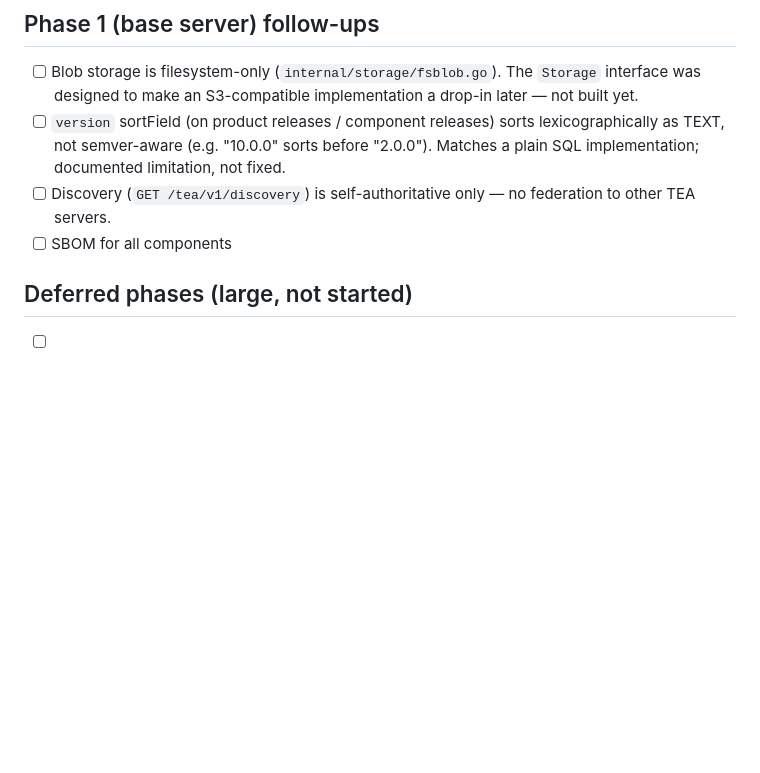
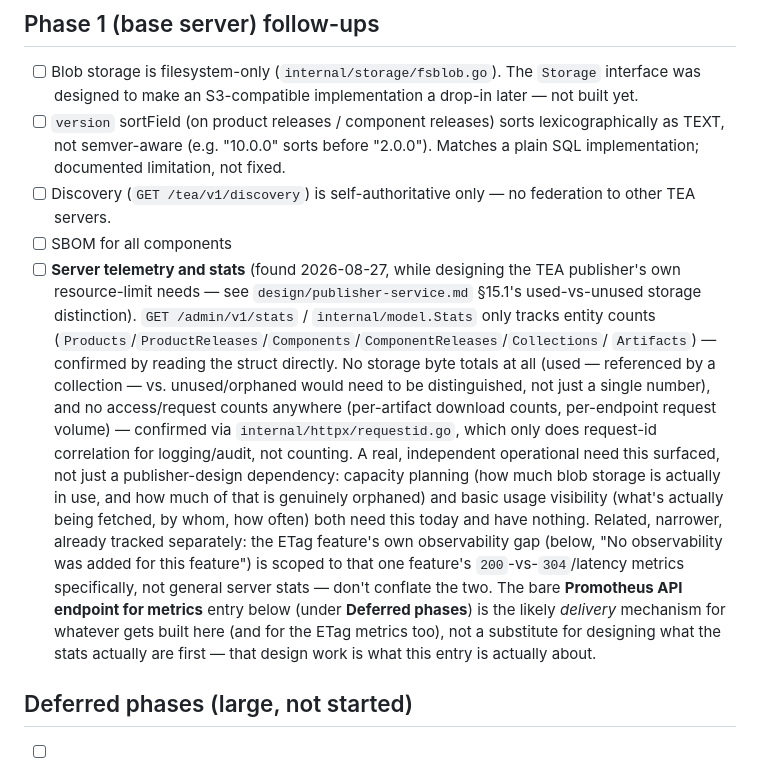
Before and after one commit to edvinanet/opentea, a Markdown page: TODO.md, the part around the change. Drawn GitHub-style; blank space fills up the shorter version.

Commit message:
Add server telemetry/stats gap to TODO, found via publisher design work
GET /admin/v1/stats / internal/model.Stats only tracks entity counts --
confirmed by reading the struct directly. No storage byte totals (used
vs. unused/orphaned, per design/publisher-service.md §15.1's distinction),
and no access/request counts anywhere (confirmed via
internal/httpx/requestid.go: request-id correlation only, never counting).

A real, independent operational need, not just a publisher-design
dependency -- capacity planning and basic usage visibility both need this
today. Cross-referenced against the two related, narrower entries already
in TODO.md (the ETag feature's own 200-vs-304 observability gap, and the
bare "Promotheus API endpoint for metrics" entry, which is a delivery
mechanism for this, not a substitute for designing it) rather than
duplicating them.

Co-Authored-By: Claude Sonnet 5 <noreply@anthropic.com>
Claude-Session: https://claude.ai/code/session_01UcigXyt1S6FCZindQzWTtP

```diff
--- a/TODO.md
+++ b/TODO.md
@@ -24,6 +24,26 @@ they don't get lost.
 - [ ] Discovery (`GET /tea/v1/discovery`) is self-authoritative only — no federation to other
       TEA servers.
 - [ ] SBOM for all components
+- [ ] **Server telemetry and stats** (found 2026-08-27, while designing the TEA publisher's
+      own resource-limit needs — see `design/publisher-service.md` §15.1's used-vs-unused
+      storage distinction). `GET /admin/v1/stats` / `internal/model.Stats` only tracks entity
+      counts (`Products`/`ProductReleases`/`Components`/`ComponentReleases`/`Collections`/
+      `Artifacts`) — confirmed by reading the struct directly. No storage byte totals at all
+      (used — referenced by a collection — vs. unused/orphaned would need to be distinguished,
+      not just a single number), and no access/request counts anywhere (per-artifact download
+      counts, per-endpoint request volume) — confirmed via `internal/httpx/requestid.go`,
+      which only does request-id correlation for logging/audit, not counting. A real,
+      independent operational need this surfaced, not just a publisher-design dependency:
+      capacity planning (how much blob storage is actually in use, and how much of that is
+      genuinely orphaned) and basic usage visibility (what's actually being fetched, by
+      whom, how often) both need this today and have nothing.
+      Related, narrower, already tracked separately: the ETag feature's own observability
+      gap (below, "No observability was added for this feature") is scoped to that one
+      feature's `200`-vs-`304`/latency metrics specifically, not general server stats — don't
+      conflate the two. The bare **Promotheus API endpoint for metrics** entry below (under
+      **Deferred phases**) is the likely *delivery* mechanism for whatever gets built here
+      (and for the ETag metrics too), not a substitute for designing what the stats actually
+      are first — that design work is what this entry is actually about.
 
 ## Deferred phases (large, not started)
 - [ ] **Publisher API** — the official TEA spec has no publisher/write API defined yet
```
